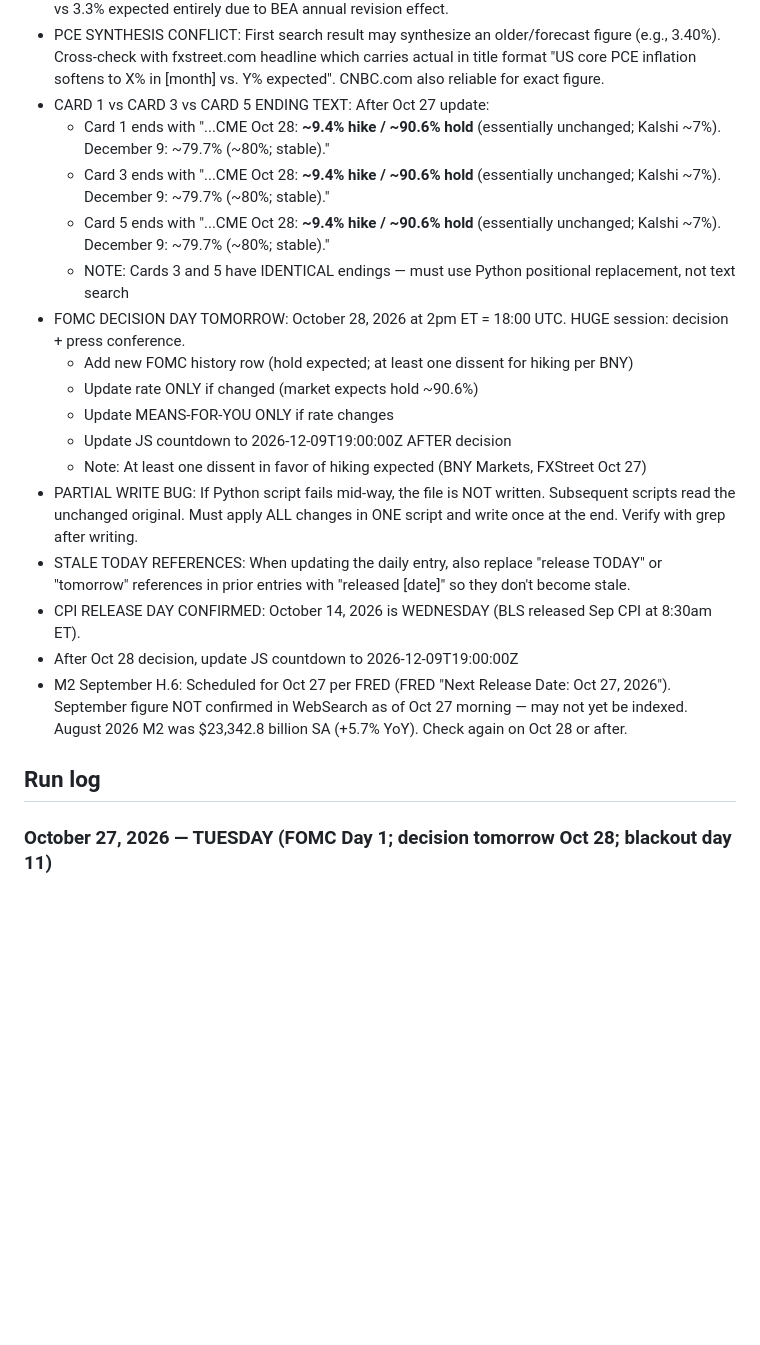
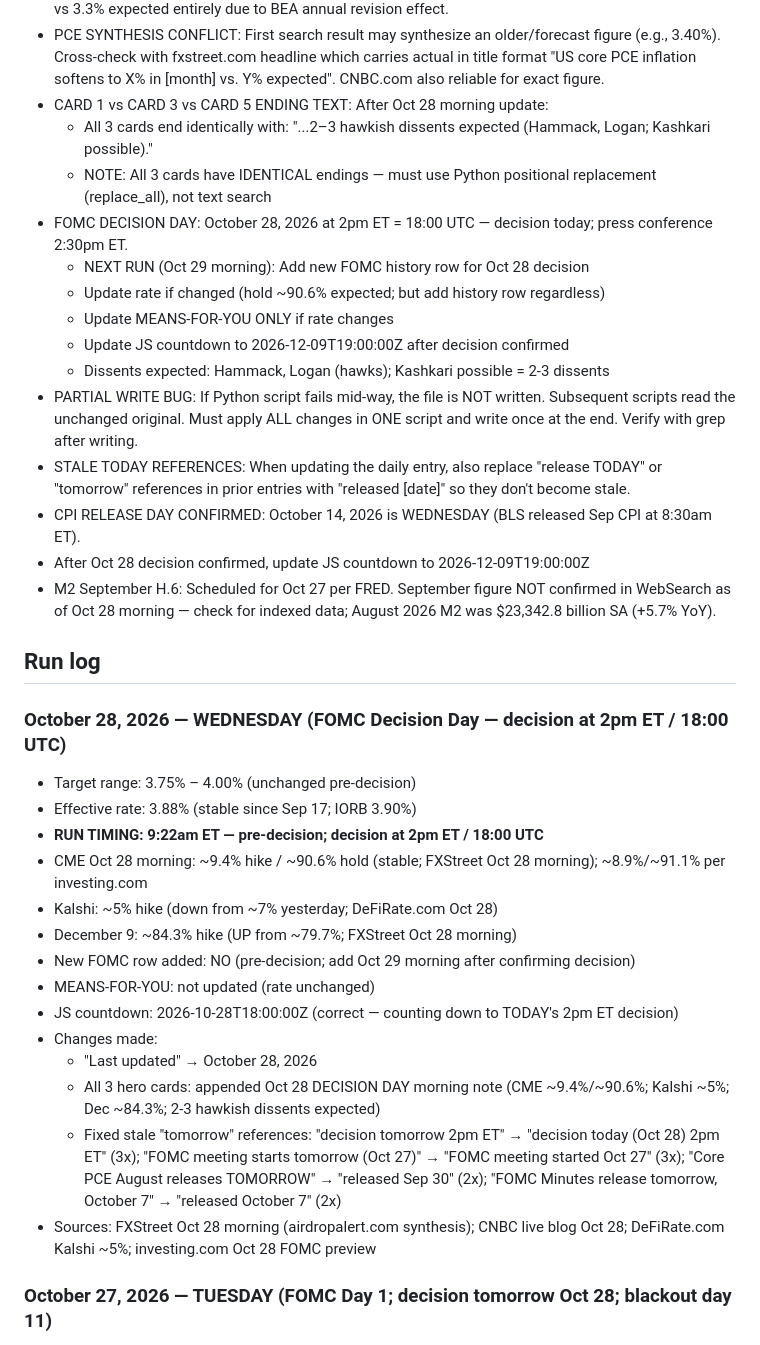
Before and after one commit to cleary0720-cell/macro-brief, a Markdown page: _agent-memory/fed-tracker.md, the part around one of its changes. GitHub-like rendering; blank space fills up the shorter version.

```diff
--- a/_agent-memory/fed-tracker.md
+++ b/_agent-memory/fed-tracker.md
@@ -39,24 +39,38 @@ git add/commit/push works directly. Pre-authenticated via GitHub App. Never use
   - FRIDAY REBALANCING (Oct 23): By Friday close, CME drifted back to ~10% hike / ~90% hold from the ~7% lows; Kalshi stayed at ~7%
 - BEA REVISION WARNING: BEA annual revision releases (like Sep 30) can move Core PCE YoY significantly vs forecast — always note revision effect. Sep 30 Core PCE August 2026 came in at 3.0% vs 3.3% expected entirely due to BEA annual revision effect.
 - PCE SYNTHESIS CONFLICT: First search result may synthesize an older/forecast figure (e.g., 3.40%). Cross-check with fxstreet.com headline which carries actual in title format "US core PCE inflation softens to X% in [month] vs. Y% expected". CNBC.com also reliable for exact figure.
-- CARD 1 vs CARD 3 vs CARD 5 ENDING TEXT: After Oct 27 update:
-  - Card 1 ends with "...CME Oct 28: <strong>~9.4% hike / ~90.6% hold</strong> (essentially unchanged; Kalshi ~7%). December 9: ~79.7% (~80%; stable).</div>"
-  - Card 3 ends with "...CME Oct 28: <strong>~9.4% hike / ~90.6% hold</strong> (essentially unchanged; Kalshi ~7%). December 9: ~79.7% (~80%; stable).</div>"
-  - Card 5 ends with "...CME Oct 28: <strong>~9.4% hike / ~90.6% hold</strong> (essentially unchanged; Kalshi ~7%). December 9: ~79.7% (~80%; stable).</div>"
-  - NOTE: Cards 3 and 5 have IDENTICAL endings — must use Python positional replacement, not text search
-- FOMC DECISION DAY TOMORROW: October 28, 2026 at 2pm ET = 18:00 UTC. HUGE session: decision + press conference.
-  - Add new FOMC history row (hold expected; at least one dissent for hiking per BNY)
-  - Update rate ONLY if changed (market expects hold ~90.6%)
+- CARD 1 vs CARD 3 vs CARD 5 ENDING TEXT: After Oct 28 morning update:
+  - All 3 cards end identically with: "...2&ndash;3 hawkish dissents expected (Hammack, Logan; Kashkari possible).</div>"
+  - NOTE: All 3 cards have IDENTICAL endings — must use Python positional replacement (replace_all), not text search
+- FOMC DECISION DAY: October 28, 2026 at 2pm ET = 18:00 UTC — decision today; press conference 2:30pm ET.
+  - NEXT RUN (Oct 29 morning): Add new FOMC history row for Oct 28 decision
+  - Update rate if changed (hold ~90.6% expected; but add history row regardless)
   - Update MEANS-FOR-YOU ONLY if rate changes
-  - Update JS countdown to 2026-12-09T19:00:00Z AFTER decision
-  - Note: At least one dissent in favor of hiking expected (BNY Markets, FXStreet Oct 27)
+  - Update JS countdown to 2026-12-09T19:00:00Z after decision confirmed
+  - Dissents expected: Hammack, Logan (hawks); Kashkari possible = 2-3 dissents
 - PARTIAL WRITE BUG: If Python script fails mid-way, the file is NOT written. Subsequent scripts read the unchanged original. Must apply ALL changes in ONE script and write once at the end. Verify with grep after writing.
 - STALE TODAY REFERENCES: When updating the daily entry, also replace "release TODAY" or "tomorrow" references in prior entries with "released [date]" so they don't become stale.
 - CPI RELEASE DAY CONFIRMED: October 14, 2026 is WEDNESDAY (BLS released Sep CPI at 8:30am ET).
-- After Oct 28 decision, update JS countdown to 2026-12-09T19:00:00Z
-- M2 September H.6: Scheduled for Oct 27 per FRED (FRED "Next Release Date: Oct 27, 2026"). September figure NOT confirmed in WebSearch as of Oct 27 morning — may not yet be indexed. August 2026 M2 was $23,342.8 billion SA (+5.7% YoY). Check again on Oct 28 or after.
+- After Oct 28 decision confirmed, update JS countdown to 2026-12-09T19:00:00Z
+- M2 September H.6: Scheduled for Oct 27 per FRED. September figure NOT confirmed in WebSearch as of Oct 28 morning — check for indexed data; August 2026 M2 was $23,342.8 billion SA (+5.7% YoY).
 
 ## Run log
+
+### October 28, 2026 — WEDNESDAY (FOMC Decision Day — decision at 2pm ET / 18:00 UTC)
+- Target range: 3.75% – 4.00% (unchanged pre-decision)
+- Effective rate: 3.88% (stable since Sep 17; IORB 3.90%)
+- **RUN TIMING: 9:22am ET — pre-decision; decision at 2pm ET / 18:00 UTC**
+- CME Oct 28 morning: ~9.4% hike / ~90.6% hold (stable; FXStreet Oct 28 morning); ~8.9%/~91.1% per investing.com
+- Kalshi: ~5% hike (down from ~7% yesterday; DeFiRate.com Oct 28)
+- December 9: ~84.3% hike (UP from ~79.7%; FXStreet Oct 28 morning)
+- New FOMC row added: NO (pre-decision; add Oct 29 morning after confirming decision)
+- MEANS-FOR-YOU: not updated (rate unchanged)
+- JS countdown: 2026-10-28T18:00:00Z (correct — counting down to TODAY's 2pm ET decision)
+- Changes made:
+  - "Last updated" → October 28, 2026
+  - All 3 hero cards: appended Oct 28 DECISION DAY morning note (CME ~9.4%/~90.6%; Kalshi ~5%; Dec ~84.3%; 2-3 hawkish dissents expected)
+  - Fixed stale "tomorrow" references: "decision tomorrow 2pm ET" → "decision today (Oct 28) 2pm ET" (3x); "FOMC meeting starts tomorrow (Oct 27)" → "FOMC meeting started Oct 27" (3x); "Core PCE August releases TOMORROW" → "released Sep 30" (2x); "FOMC Minutes release tomorrow, October 7" → "released October 7" (2x)
+- Sources: FXStreet Oct 28 morning (airdropalert.com synthesis); CNBC live blog Oct 28; DeFiRate.com Kalshi ~5%; investing.com Oct 28 FOMC preview
 
 ### October 27, 2026 — TUESDAY (FOMC Day 1; decision tomorrow Oct 28; blackout day 11)
 - Target range: 3.75% – 4.00% (unchanged)
```
Also changed, not shown: other parts of _agent-memory/fed-tracker.md (+14 -17 lines).
